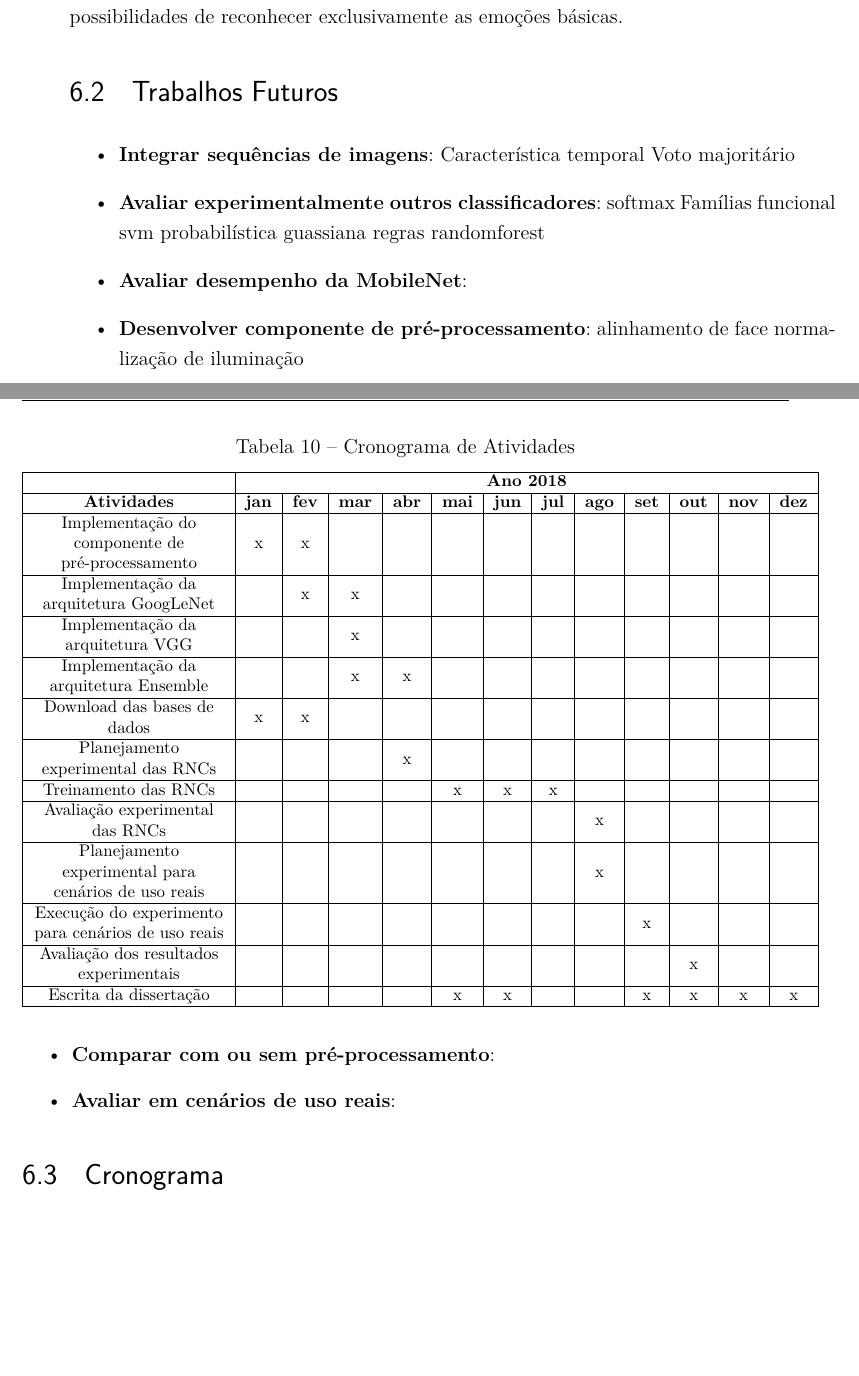
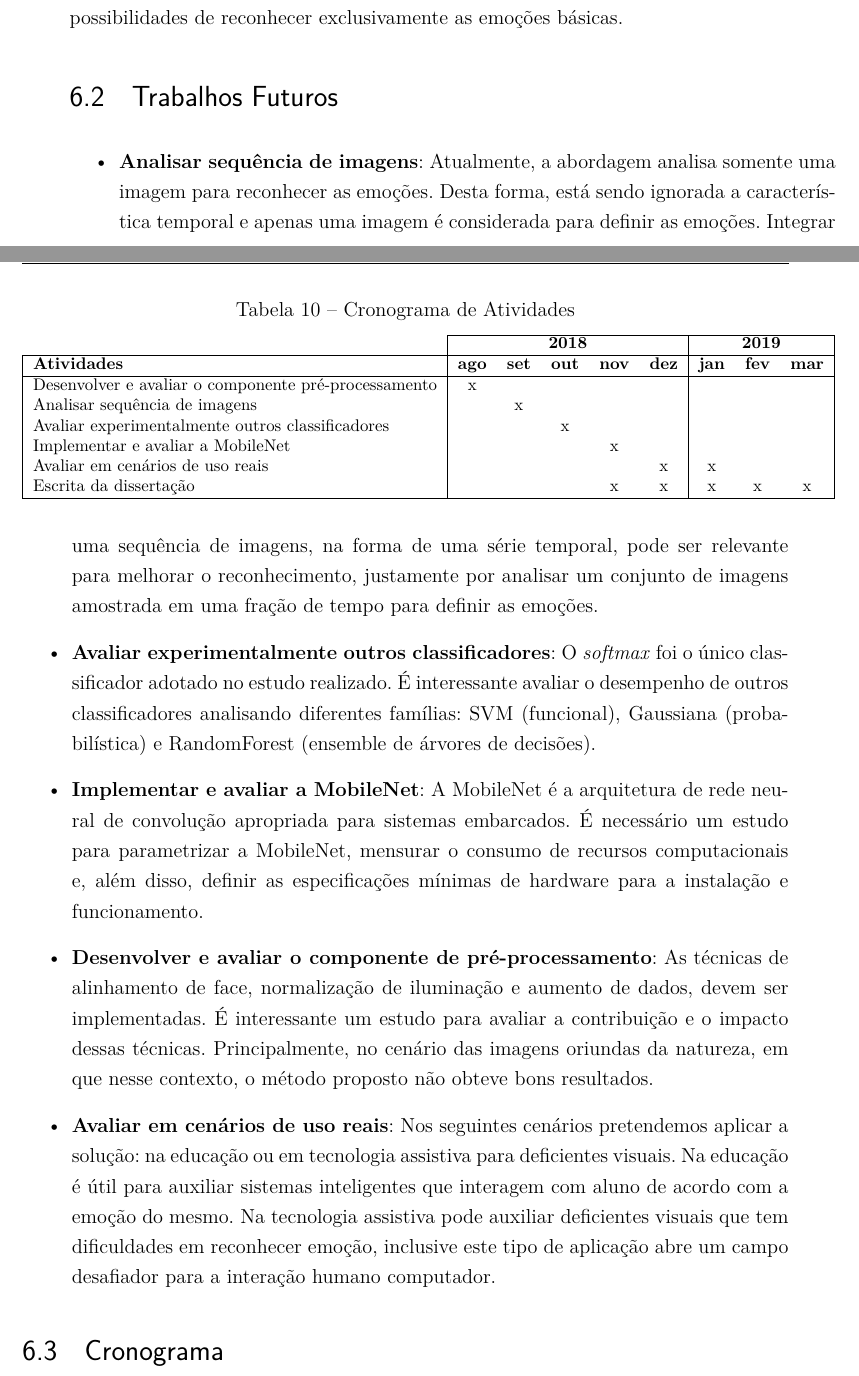
Before and after one commit to andersoncruzz/Mestrado-Qualis, a LaTeX thesis (qualis_anderson_2017.tex, which reads conclusao/conclusao.tex): two parts of pages 67 and 68 of 101, joined at a grey line, cut so that both start at the same text, the shorter picture padded with empty space. Compiled offline with pdfLaTeX.

Commit message:
Cap 6 considerações finais

```diff
--- a/conclusao/conclusao.tex
+++ b/conclusao/conclusao.tex
@@ -9,15 +11,38 @@ Este trabalho tem como objetivo reconhecer emoções humanas por meio da express
 
 \section{Trabalhos Futuros}
 \begin{itemize}
- \item \textbf{Integrar sequências de imagens}: Característica temporal Voto majoritário
- \item \textbf{Avaliar experimentalmente outros classificadores}: softmax Famílias funcional svm probabilística guassiana regras randomforest
- \item \textbf{Avaliar desempenho da MobileNet}:
- \item \textbf{Desenvolver componente de pré-processamento}: alinhamento de face normalização de iluminação
- \item \textbf{Comparar com ou sem pré-processamento}:
- \item \textbf{Avaliar em cenários de uso reais}:
+ \item \textbf{Analisar sequência de imagens}: Atualmente, a abordagem analisa somente uma imagem para reconhecer as emoções. Desta forma, está sendo ignorada a característica temporal e apenas uma imagem é considerada para definir as emoções. Integrar uma sequência de imagens, na forma de uma série temporal, pode ser relevante para melhorar o reconhecimento, justamente por analisar um conjunto de imagens amostrada em uma fração de tempo para definir as emoções.
+ \item \textbf{Avaliar experimentalmente outros classificadores}: O \textit{softmax} foi o único classificador adotado no estudo realizado. É interessante avaliar o desempenho de outros classificadores analisando diferentes famílias:  SVM (funcional), Gaussiana (probabilística) e RandomForest (ensemble de árvores de decisões).
+ \item \textbf{Implementar e avaliar a MobileNet}: A MobileNet é a arquitetura de rede neural de convolução apropriada para sistemas embarcados. É necessário um estudo para parametrizar a MobileNet, mensurar o consumo de recursos computacionais e, além disso, definir as especificações mínimas de hardware para a instalação e funcionamento.
+ \item \textbf{Desenvolver e avaliar o componente de pré-processamento}: As técnicas de alinhamento de face, normalização de iluminação e aumento de dados, devem ser implementadas. É interessante um estudo para avaliar a contribuição e o impacto dessas técnicas. Principalmente, no cenário das imagens oriundas da natureza, em que nesse contexto, o método proposto não obteve bons resultados.
+ \item \textbf{Avaliar em cenários de uso reais}: Nos seguintes cenários pretendemos aplicar a solução: na educação ou em tecnologia assistiva para deficientes visuais. Na educação é útil para auxiliar sistemas inteligentes que interagem com aluno de acordo com a emoção do mesmo. Na tecnologia assistiva pode auxiliar deficientes visuais que tem dificuldades em reconhecer emoção, inclusive este tipo de aplicação abre um campo desafiador para a interação humano computador.
+
 \end{itemize}
 
 
-\input{cronograma/cronograma}
+%\input{cronograma/cronograma}
+
+%\multicolumn{12}{c|}
+
+\section{Cronograma}\label{sec:cronograma}
+O cronograma está descrito na Tabela \ref{table:cronog}.
+
+\begin{table}[]\footnotesize
+\caption{Cronograma de Atividades}
+\label{table:cronog}
+\begin{tabular}{l|ccccc|ccc|}
+\cline{2-9}
+                                                                           & \multicolumn{5}{c|}{\textbf{2018}}                                       & \multicolumn{3}{c|}{\textbf{2019}}         \\ \hline
+\multicolumn{1}{|l|}{\textbf{Atividades}}                                  & \textbf{ago} & \textbf{set} & \textbf{out} & \textbf{nov} & \textbf{dez} & \textbf{jan} & \textbf{fev} & \textbf{mar} \\ \hline
+\multicolumn{1}{|l|}{Desenvolver e avaliar o componente pré-processamento} & x            &              &              &              &              &              &              &              \\
+\multicolumn{1}{|l|}{Analisar sequência de imagens}                        &              & x            &              &              &              &              &              &              \\
+\multicolumn{1}{|l|}{Avaliar experimentalmente outros classificadores}     &              &              & x            &              &              &              &              &              \\
+\multicolumn{1}{|l|}{Implementar e avaliar a MobileNet}                    &              &              &              & x            &              &              &              &              \\
+\multicolumn{1}{|l|}{Avaliar em cenários de uso reais}                     &              &              &              &              & x            & x            &              &              \\
+\multicolumn{1}{|l|}{Escrita da dissertação}                                  &              &              &              & x            & x            & x            & x            & x            \\ \hline
+\end{tabular}
+\end{table}
+
+
 %
 %\section{Publicações}
--- a/qualis_anderson_2017.tex
+++ b/qualis_anderson_2017.tex
@@ -131,7 +131,7 @@
 \titulo{Uma Abordagem para Reconhecimento de Emoção por Expressão Facial baseada em Redes Neurais de Convolução}
 \autor{Anderson Araújo da Cruz}
 \local{Manaus -- AM}
-\data{Agosto, 2018}
+\data{Julho, 2018}
 \orientador{Raimundo da Silva Barreto, D.Sc.}
 \instituicao{%
   Universidade Federal do Amazonas -- UFAM
```
Also changed, not shown: abordagemproposta/abordagemproposta.tex (+3 -3 lines), resultados/resultados.tex (+1 -1 lines), qualis_anderson_2017.pdf (deleted), conclusao/conclusao.tex (6 more changed lines), 2 other files.
